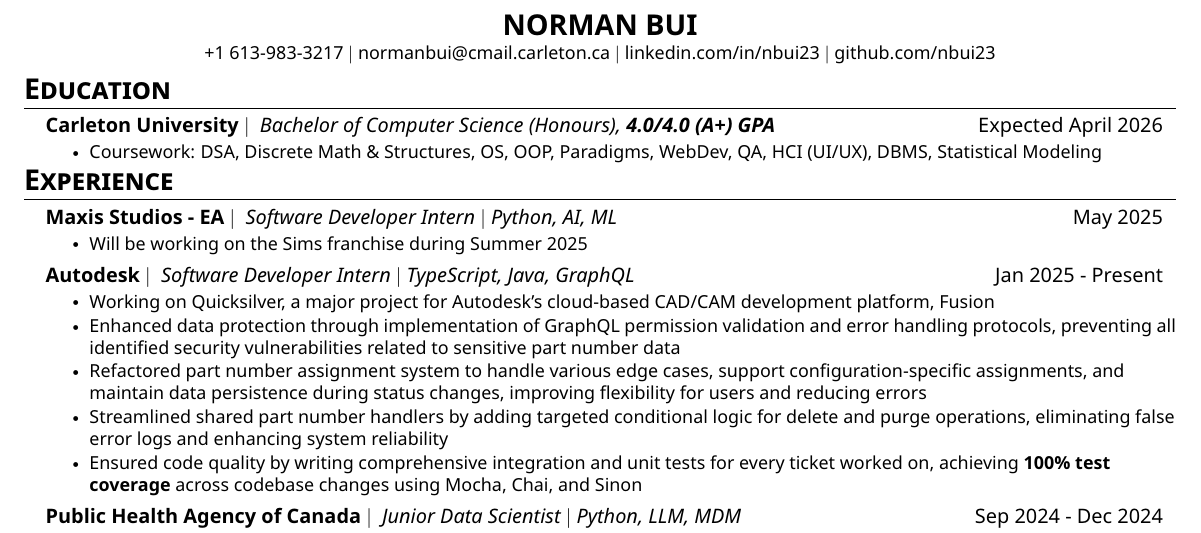
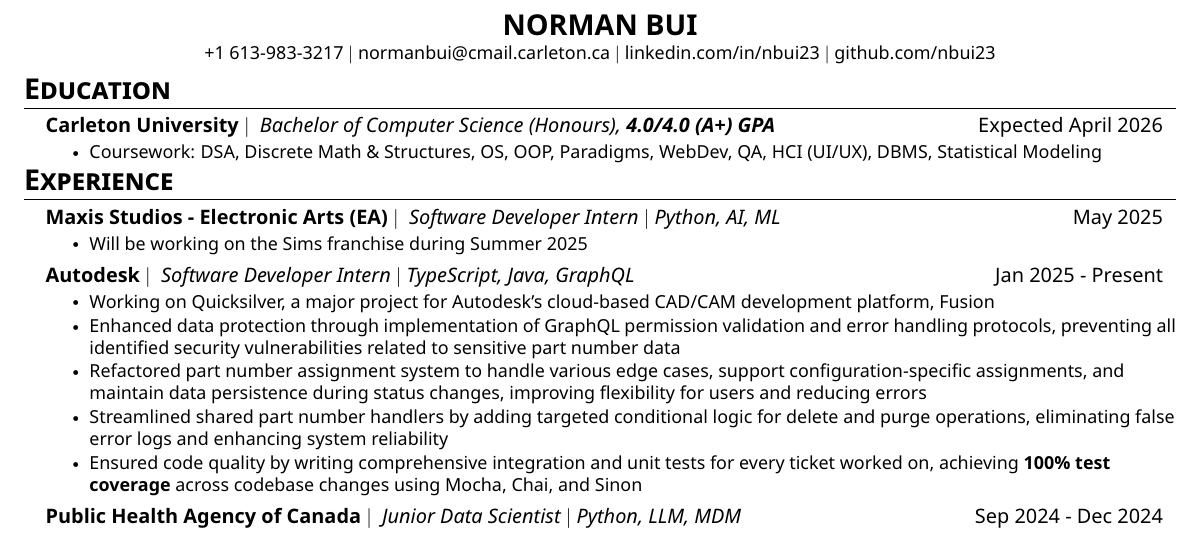
Before and after one commit to nbui23/my-website, a LaTeX CV (resume/Norman_Bui_Resume.tex): part of the page, cut so that both start at the same text. The pictures show the PDF file resume/Norman_Bui_Resume.pdf that the author committed with the source.

Commit message:
ea = electronic arts

```diff
--- a/resume/Norman_Bui_Resume.tex
+++ b/resume/Norman_Bui_Resume.tex
@@ -130,7 +130,7 @@
 \section{\textbf{\Large Experience}}
   \resumeSubHeadingListStart
 
-    \resumeSubheading{Maxis Studios - EA}{Software Developer Intern $|$ Python, AI, ML}{May 2025}
+    \resumeSubheading{Maxis Studios - Electronic Arts (EA)}{Software Developer Intern $|$ Python, AI, ML}{May 2025}
         \resumeItemListStart
             \resumeItem{Will be working on the Sims franchise during Summer 2025}
         \resumeItemListEnd
```
Also changed, not shown: resume/Norman_Bui_Resume.pdf.
